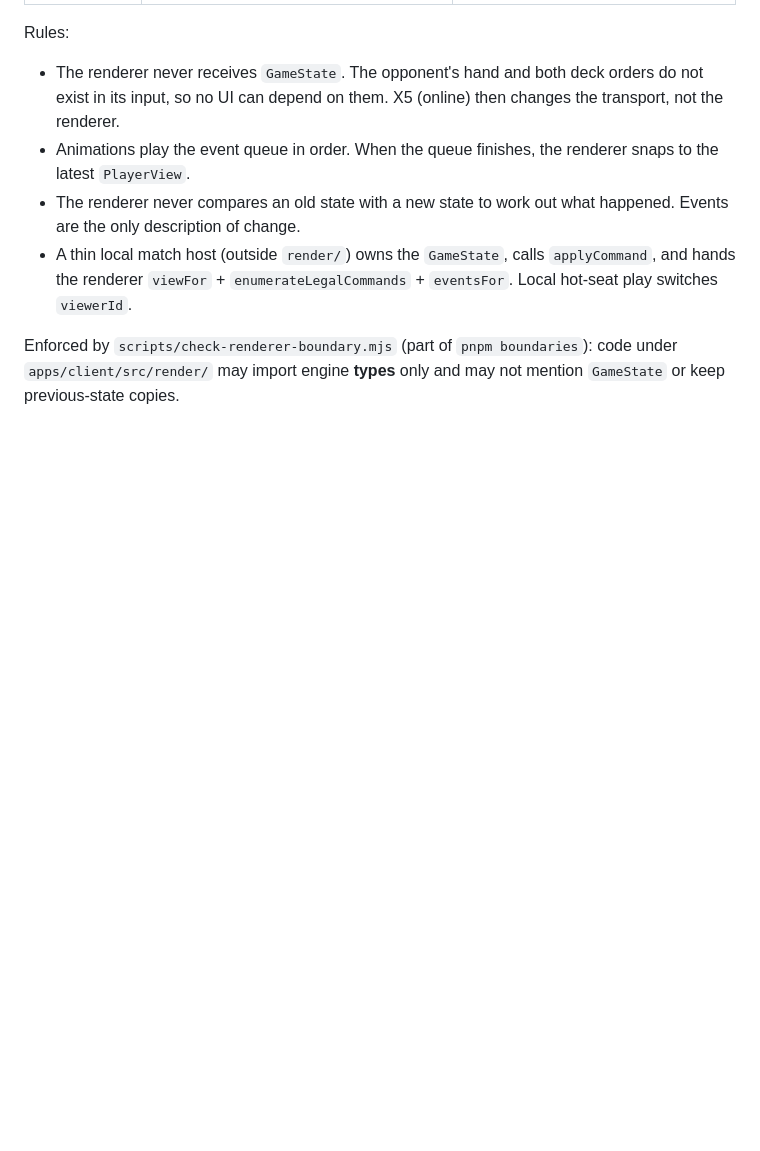
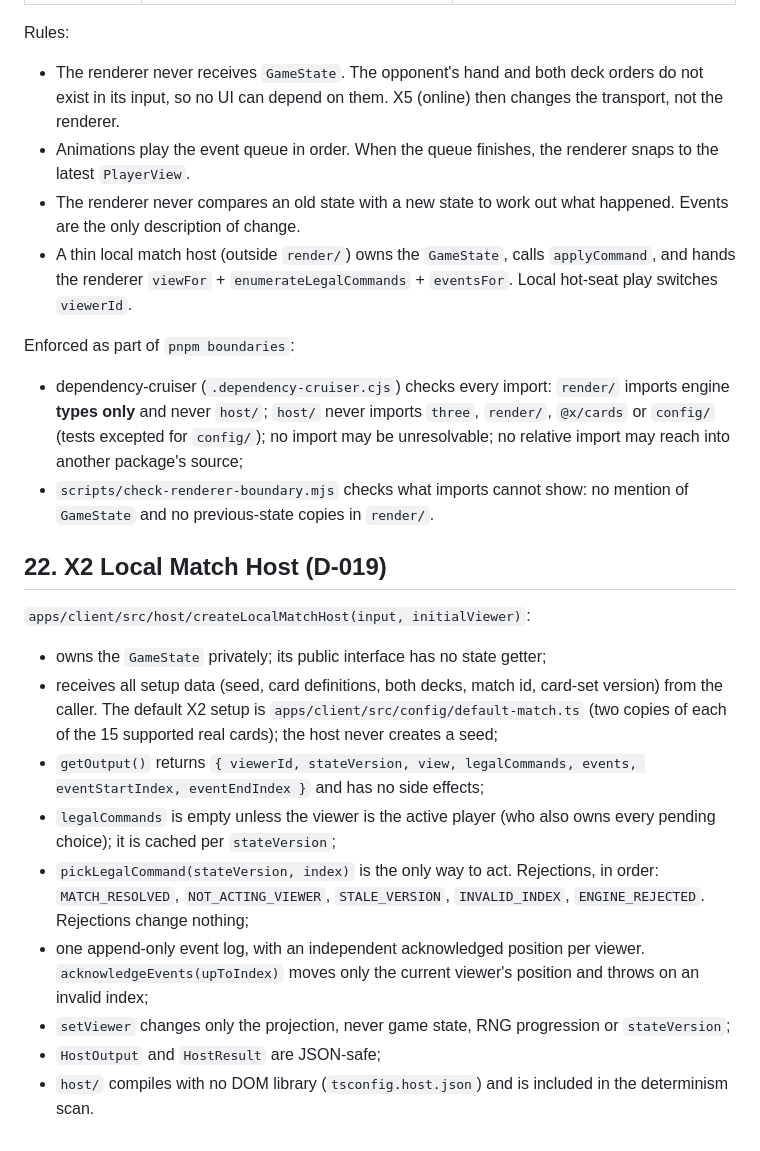
Before and after one commit to Nuar-Games/x, a Markdown page: ARCHITECTURE.md, the part around the change. Drawn GitHub-style; blank space fills up the shorter version.

Commit message:
docs: document X2 host boundary enforcement

```diff
--- a/ARCHITECTURE.md
+++ b/ARCHITECTURE.md
@@ -447,4 +447,21 @@ Rules:
 - The renderer never compares an old state with a new state to work out what happened. Events are the only description of change.
 - A thin local match host (outside `render/`) owns the `GameState`, calls `applyCommand`, and hands the renderer `viewFor` + `enumerateLegalCommands` + `eventsFor`. Local hot-seat play switches `viewerId`.
 
-Enforced by `scripts/check-renderer-boundary.mjs` (part of `pnpm boundaries`): code under `apps/client/src/render/` may import engine **types** only and may not mention `GameState` or keep previous-state copies.
+Enforced as part of `pnpm boundaries`:
+
+- dependency-cruiser (`.dependency-cruiser.cjs`) checks every import: `render/` imports engine **types only** and never `host/`; `host/` never imports `three`, `render/`, `@x/cards` or `config/` (tests excepted for `config/`); no import may be unresolvable; no relative import may reach into another package's source;
+- `scripts/check-renderer-boundary.mjs` checks what imports cannot show: no mention of `GameState` and no previous-state copies in `render/`.
+
+## 22. X2 Local Match Host (D-019)
+
+`apps/client/src/host/createLocalMatchHost(input, initialViewer)`:
+
+- owns the `GameState` privately; its public interface has no state getter;
+- receives all setup data (seed, card definitions, both decks, match id, card-set version) from the caller. The default X2 setup is `apps/client/src/config/default-match.ts` (two copies of each of the 15 supported real cards); the host never creates a seed;
+- `getOutput()` returns `{ viewerId, stateVersion, view, legalCommands, events, eventStartIndex, eventEndIndex }` and has no side effects;
+- `legalCommands` is empty unless the viewer is the active player (who also owns every pending choice); it is cached per `stateVersion`;
+- `pickLegalCommand(stateVersion, index)` is the only way to act. Rejections, in order: `MATCH_RESOLVED`, `NOT_ACTING_VIEWER`, `STALE_VERSION`, `INVALID_INDEX`, `ENGINE_REJECTED`. Rejections change nothing;
+- one append-only event log, with an independent acknowledged position per viewer. `acknowledgeEvents(upToIndex)` moves only the current viewer's position and throws on an invalid index;
+- `setViewer` changes only the projection, never game state, RNG progression or `stateVersion`;
+- `HostOutput` and `HostResult` are JSON-safe;
+- `host/` compiles with no DOM library (`tsconfig.host.json`) and is included in the determinism scan.
```
